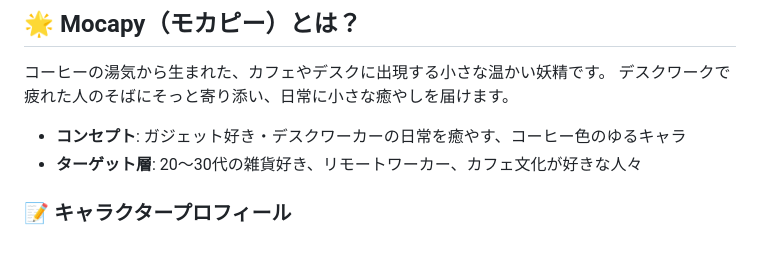
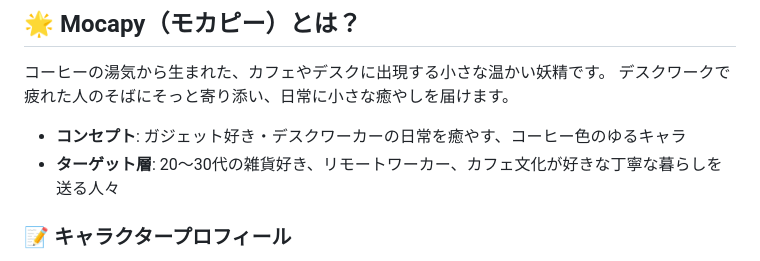
Before and after one commit to Idelity/Mocapy, a Markdown page: README.md, the part around the change. GitHub-like rendering.

Commit message:
Update target audience description in README
Refine target audience description for clarity.

```diff
--- a/README.md
+++ b/README.md
@@ -10,7 +10,7 @@
 デスクワークで疲れた人のそばにそっと寄り添い、日常に小さな癒やしを届けます。
 
 * **コンセプト**: ガジェット好き・デスクワーカーの日常を癒やす、コーヒー色のゆるキャラ
-* **ターゲット層**: 20〜30代の雑貨好き、リモートワーカー、カフェ文化が好きな人々
+* **ターゲット層**: 20〜30代の雑貨好き、リモートワーカー、カフェ文化が好きな丁寧な暮らしを送る人々
 
 ### 📝 キャラクタープロフィール
 * **名前**: Mocapy（モカピー）
```
